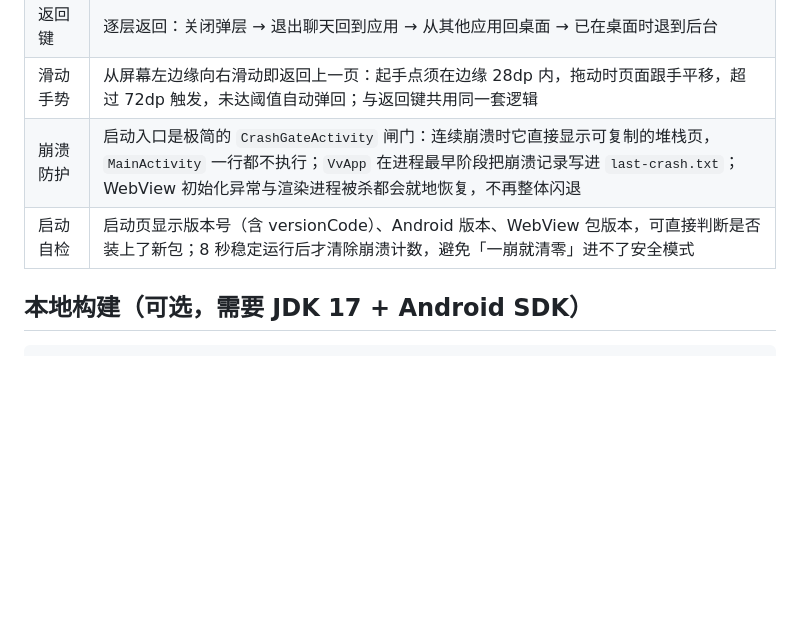
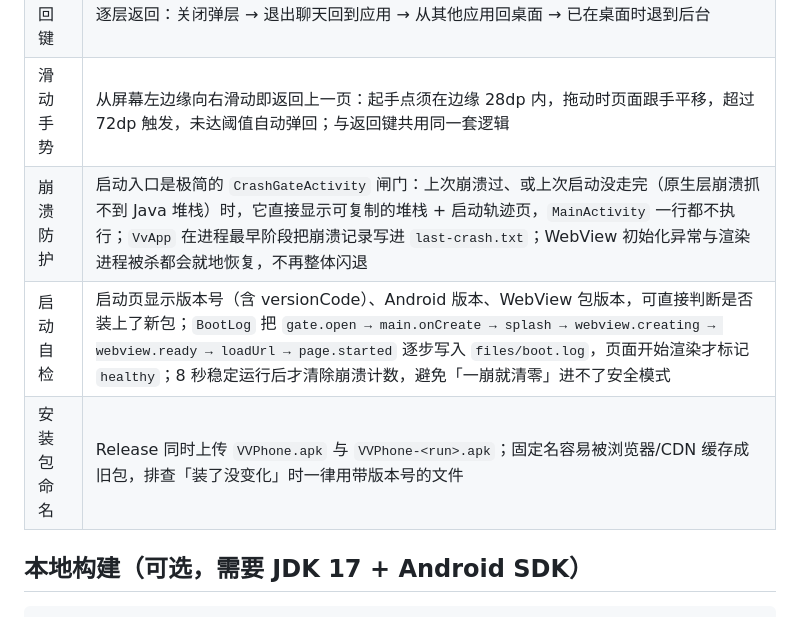
Before and after one commit to Suzi190/000vvphone, a Markdown page: ANDROID.md, the part around the change. GitHub-like rendering; blank space fills up the shorter version.

Commit message:
docs(android): document boot tracing and per-build apk naming

```diff
--- a/ANDROID.md
+++ b/ANDROID.md
@@ -23,8 +23,9 @@
 | 软键盘 | 监听 IME insets 给 WebView 增加底部内边距，聊天输入框不会被键盘遮住 |
 | 返回键 | 逐层返回：关闭弹层 → 退出聊天回到应用 → 从其他应用回桌面 → 已在桌面时退到后台 |
 | 滑动手势 | 从屏幕左边缘向右滑动即返回上一页：起手点须在边缘 28dp 内，拖动时页面跟手平移，超过 72dp 触发，未达阈值自动弹回；与返回键共用同一套逻辑 |
-| 崩溃防护 | 启动入口是极简的 `CrashGateActivity` 闸门：连续崩溃时它直接显示可复制的堆栈页，`MainActivity` 一行都不执行；`VvApp` 在进程最早阶段把崩溃记录写进 `last-crash.txt`；WebView 初始化异常与渲染进程被杀都会就地恢复，不再整体闪退 |
-| 启动自检 | 启动页显示版本号（含 versionCode）、Android 版本、WebView 包版本，可直接判断是否装上了新包；8 秒稳定运行后才清除崩溃计数，避免「一崩就清零」进不了安全模式 |
+| 崩溃防护 | 启动入口是极简的 `CrashGateActivity` 闸门：上次崩溃过、或上次启动没走完（原生层崩溃抓不到 Java 堆栈）时，它直接显示可复制的堆栈 + 启动轨迹页，`MainActivity` 一行都不执行；`VvApp` 在进程最早阶段把崩溃记录写进 `last-crash.txt`；WebView 初始化异常与渲染进程被杀都会就地恢复，不再整体闪退 |
+| 启动自检 | 启动页显示版本号（含 versionCode）、Android 版本、WebView 包版本，可直接判断是否装上了新包；`BootLog` 把 `gate.open → main.onCreate → splash → webview.creating → webview.ready → loadUrl → page.started` 逐步写入 `files/boot.log`，页面开始渲染才标记 `healthy`；8 秒稳定运行后才清除崩溃计数，避免「一崩就清零」进不了安全模式 |
+| 安装包命名 | Release 同时上传 `VVPhone.apk` 与 `VVPhone-<run>.apk`；固定名容易被浏览器/CDN 缓存成旧包，排查「装了没变化」时一律用带版本号的文件 |
 
 ## 本地构建（可选，需要 JDK 17 + Android SDK）
 
```
